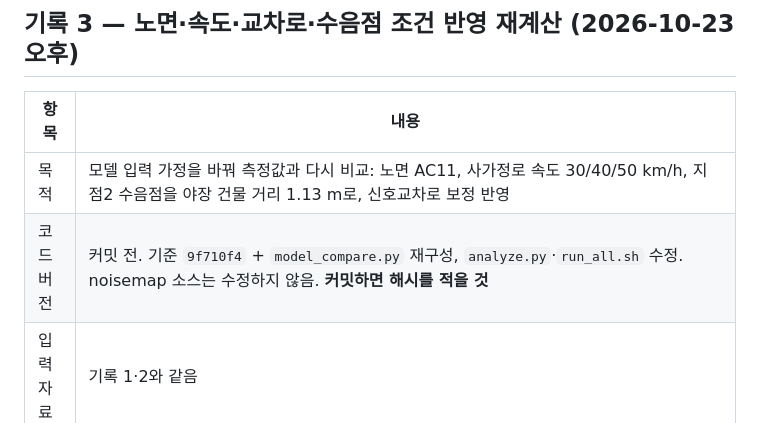
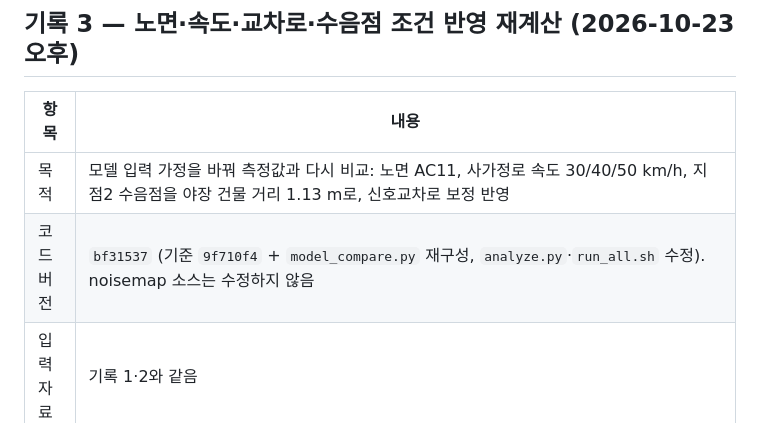
Before and after one commit to unhappysu/SORI, a Markdown page: field_measurement/2026-10-22/03_실험노트_초안.md, the part around the change. GitHub-like rendering.

Commit message:
실험노트 기록 3 코드 버전을 커밋 해시(bf31537)로 수정
Co-Authored-By: Claude Opus 5.5 <noreply@anthropic.com>

```diff
--- a/field_measurement/2026-10-22/03_실험노트_초안.md
+++ b/field_measurement/2026-10-22/03_실험노트_초안.md
@@ -34,7 +34,7 @@
 | 항목 | 내용 |
 |---|---|
 | 목적 | 모델 입력 가정을 바꿔 측정값과 다시 비교: 노면 AC11, 사가정로 속도 30/40/50 km/h, 지점2 수음점을 야장 건물 거리 1.13 m로, 신호교차로 보정 반영 |
-| 코드 버전 | 커밋 전. 기준 `9f710f4` + `model_compare.py` 재구성, `analyze.py`·`run_all.sh` 수정. noisemap 소스는 수정하지 않음. **커밋하면 해시를 적을 것** |
+| 코드 버전 | `bf31537` (기준 `9f710f4` + `model_compare.py` 재구성, `analyze.py`·`run_all.sh` 수정). noisemap 소스는 수정하지 않음 |
 | 입력자료 | 기록 1·2와 같음 |
 | 수행 내용 | ① 설정 `surface_map`으로 '아스팔트' → AC11 ② {R1, R2, R3, AVG} × {30, 40, 50 km/h} 12개 시나리오 ③ 지점2를 수치지도 건물선에서 1.13 m 앞에 배치(도로끝선 기준 위치 P2c도 계산) ④ build 뒤 sources.csv 의 D_K 를 가장 가까운 신호교차로 기준으로 다시 매기고 LW′ 를 같은 차이만큼 고친 뒤 run(코드 수정 없이 RLS-19 식 (5)와 같은 결과) ⑤ 차종 민감도, AVG_v50 소음지도 |
 | 결과 | 3회 평균 모델 − 측정: 지점1 +5.6 / +6.6 / +8.2, 지점2 +5.7 / +6.8 / +8.4 dB(30 / 40 / 50 km/h). 이전(+9.7 / +10.6)보다 노면 −2.2, 신호교차로 +0.5~0.7, 지점2 위치 −0.4 dB. 지점 간 차이는 측정 +0.5, 모델 +0.7 dB |
```
